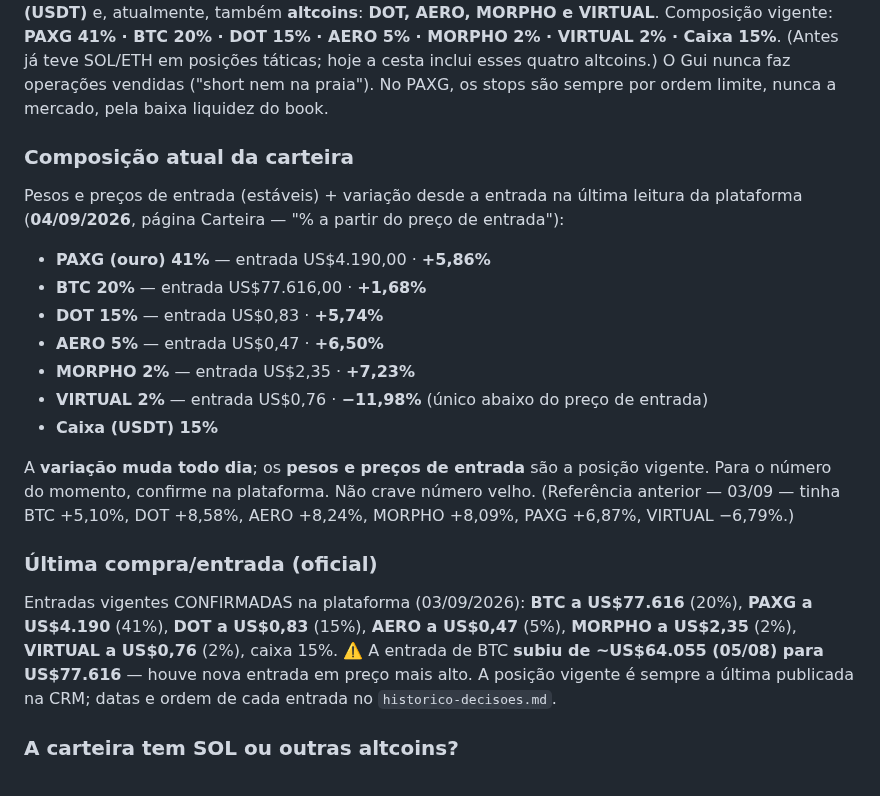
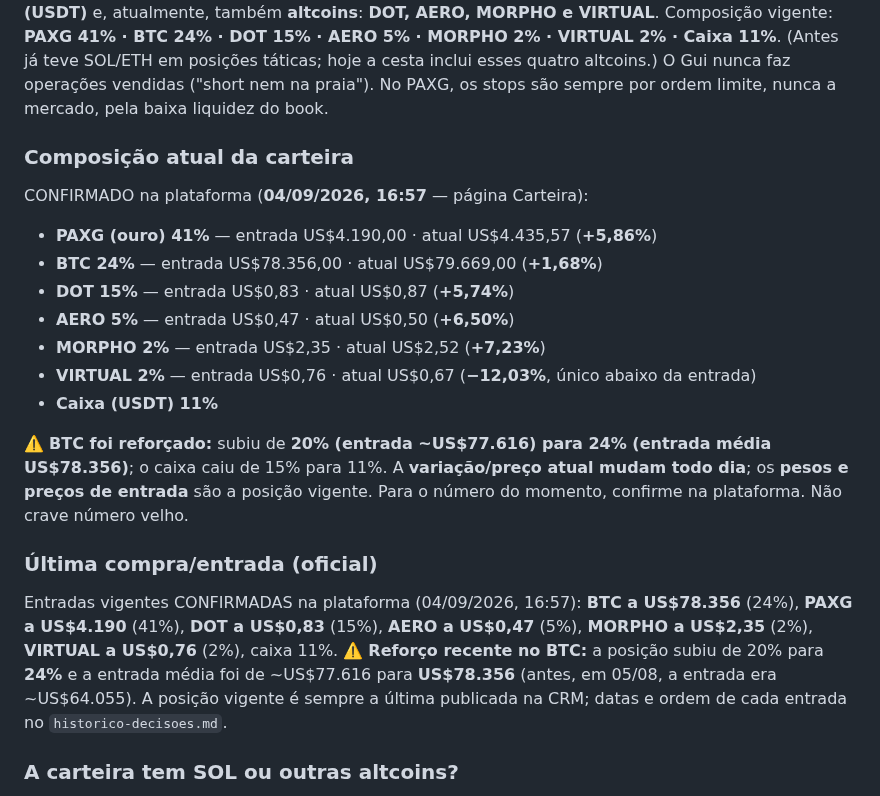
Before and after one commit to telleswemerson2025-collab/Wemerson-Telles, a Markdown page: wemersonai-bible/knowledge/crm.md, the part around one of its changes. GitHub-like rendering.

Commit message:
CRM: reforco no BTC (20%->24%) e leitura completa de 04/09 16:57
Confirmado na plataforma (04/09/2026 16:57):
- BTC reforcado de 20% para 24%; entrada media ~US$77.616 -> US$78.356; caixa 15% -> 11%.
- Composicao vigente: PAXG 41% (US$4.190/US$4.435,57, +5,86%) · BTC 24%
  (US$78.356/US$79.669, +1,68%) · DOT 15% (+5,74%) · AERO 5% (+6,50%) ·
  MORPHO 2% (+7,23%) · VIRTUAL 2% (US$0,76/US$0,67, -12,03%) · Caixa 11%.
- Atualiza os verbetes de composicao, ativos operados, ultima compra e altcoins.

Co-Authored-By: Claude Opus 4.8 <noreply@anthropic.com>
Claude-Session: https://claude.ai/code/session_01FKC6SJD75iuiZQodaAmMvP

```diff
--- a/wemersonai-bible/knowledge/crm.md
+++ b/wemersonai-bible/knowledge/crm.md
@@ -26,30 +26,30 @@ CONFIRMADO na plataforma (03/09/2026, página Carteira): a CRM opera **BTC + PAX
 caixa (USDT)** e, atualmente, também **altcoins**: **DOT, AERO, MORPHO e VIRTUAL**. Composição
-vigente: **PAXG 41% · BTC 20% · DOT 15% · AERO 5% · MORPHO 2% · VIRTUAL 2% · Caixa 15%**. (Antes
+vigente: **PAXG 41% · BTC 24% · DOT 15% · AERO 5% · MORPHO 2% · VIRTUAL 2% · Caixa 11%**. (Antes
 já teve SOL/ETH em posições táticas; hoje a cesta inclui esses quatro altcoins.) O Gui nunca faz
 operações vendidas ("short nem na praia"). No PAXG, os stops são sempre por ordem limite, nunca
 a mercado, pela baixa liquidez do book.
 
 ### Composição atual da carteira
-Pesos e preços de entrada (estáveis) + variação desde a entrada na última leitura da plataforma
-(**04/09/2026**, página Carteira — "% a partir do preço de entrada"):
-- **PAXG (ouro) 41%** — entrada US$4.190,00 · **+5,86%**
-- **BTC 20%** — entrada US$77.616,00 · **+1,68%**
-- **DOT 15%** — entrada US$0,83 · **+5,74%**
-- **AERO 5%** — entrada US$0,47 · **+6,50%**
-- **MORPHO 2%** — entrada US$2,35 · **+7,23%**
-- **VIRTUAL 2%** — entrada US$0,76 · **−11,98%** (único abaixo do preço de entrada)
-- **Caixa (USDT) 15%**
+CONFIRMADO na plataforma (**04/09/2026, 16:57** — página Carteira):
+- **PAXG (ouro) 41%** — entrada US$4.190,00 · atual US$4.435,57 (**+5,86%**)
+- **BTC 24%** — entrada US$78.356,00 · atual US$79.669,00 (**+1,68%**)
+- **DOT 15%** — entrada US$0,83 · atual US$0,87 (**+5,74%**)
+- **AERO 5%** — entrada US$0,47 · atual US$0,50 (**+6,50%**)
+- **MORPHO 2%** — entrada US$2,35 · atual US$2,52 (**+7,23%**)
+- **VIRTUAL 2%** — entrada US$0,76 · atual US$0,67 (**−12,03%**, único abaixo da entrada)
+- **Caixa (USDT) 11%**
 
-A **variação muda todo dia**; os **pesos e preços de entrada** são a posição vigente. Para o número
-do momento, confirme na plataforma. Não crave número velho. (Referência anterior — 03/09 — tinha
-BTC +5,10%, DOT +8,58%, AERO +8,24%, MORPHO +8,09%, PAXG +6,87%, VIRTUAL −6,79%.)
+⚠️ **BTC foi reforçado:** subiu de **20% (entrada ~US$77.616) para 24% (entrada média US$78.356)**;
+o caixa caiu de 15% para 11%. A **variação/preço atual mudam todo dia**; os **pesos e preços de
+entrada** são a posição vigente. Para o número do momento, confirme na plataforma. Não crave número velho.
 
 ### Última compra/entrada (oficial)
-Entradas vigentes CONFIRMADAS na plataforma (03/09/2026): **BTC a US$77.616** (20%), **PAXG a
-US$4.190** (41%), **DOT a US$0,83** (15%), **AERO a US$0,47** (5%), **MORPHO a US$2,35** (2%),
-**VIRTUAL a US$0,76** (2%), caixa 15%. ⚠️ A entrada de BTC **subiu de ~US$64.055 (05/08) para
-US$77.616** — houve nova entrada em preço mais alto. A posição vigente é sempre a última publicada
-na CRM; datas e ordem de cada entrada no `historico-decisoes.md`.
+Entradas vigentes CONFIRMADAS na plataforma (04/09/2026, 16:57): **BTC a US$78.356** (24%), **PAXG
+a US$4.190** (41%), **DOT a US$0,83** (15%), **AERO a US$0,47** (5%), **MORPHO a US$2,35** (2%),
+**VIRTUAL a US$0,76** (2%), caixa 11%. ⚠️ **Reforço recente no BTC:** a posição subiu de 20% para
+**24%** e a entrada média foi de ~US$77.616 para **US$78.356** (antes, em 05/08, a entrada era
+~US$64.055). A posição vigente é sempre a última publicada na CRM; datas e ordem de cada entrada
+no `historico-decisoes.md`.
 
 ### A carteira tem SOL ou outras altcoins?
 **Sim — hoje a CRM tem altcoins na composição:** **DOT 15%, AERO 5%, MORPHO 2% e VIRTUAL 2%**
```
Also changed, not shown: other parts of wemersonai-bible/knowledge/crm.md (+2 -2 lines).
